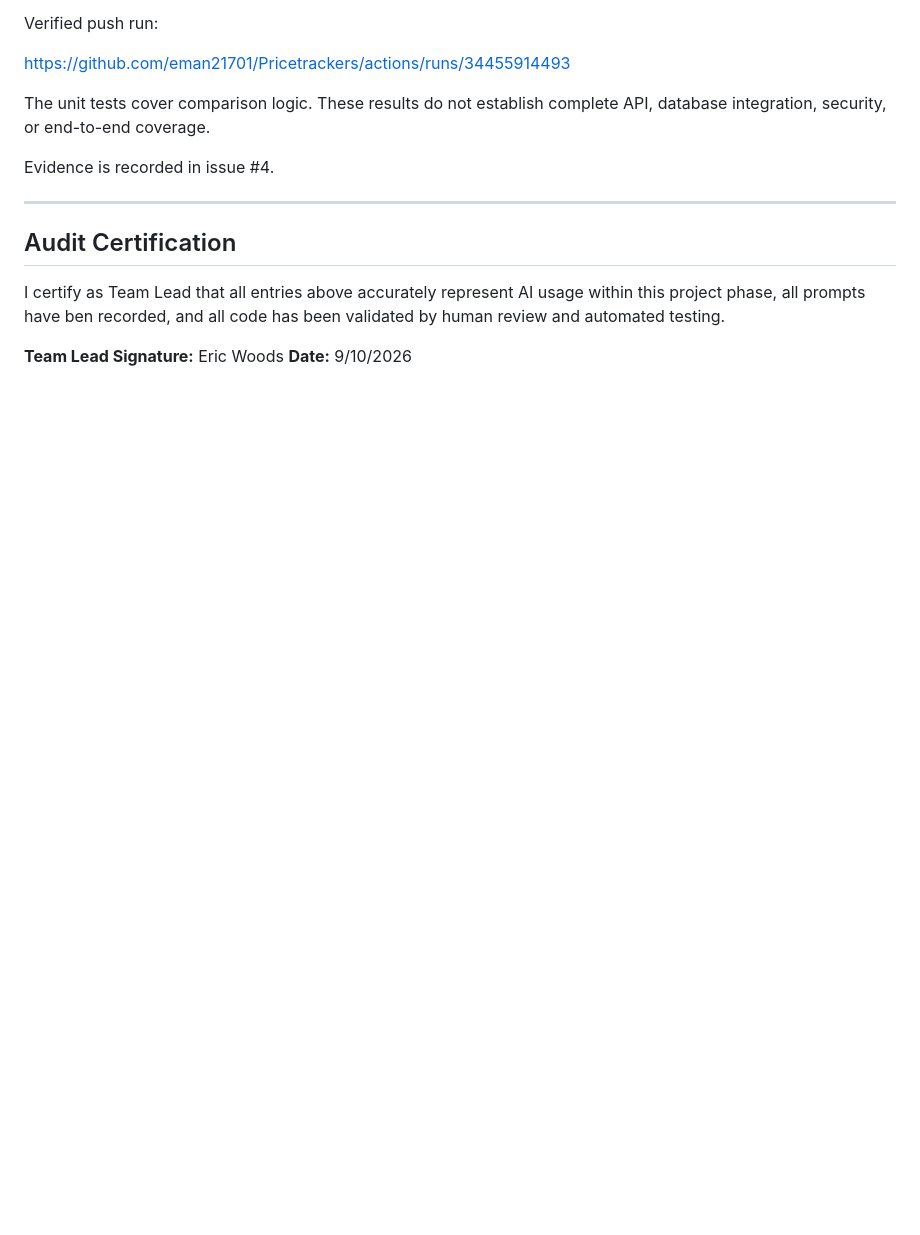
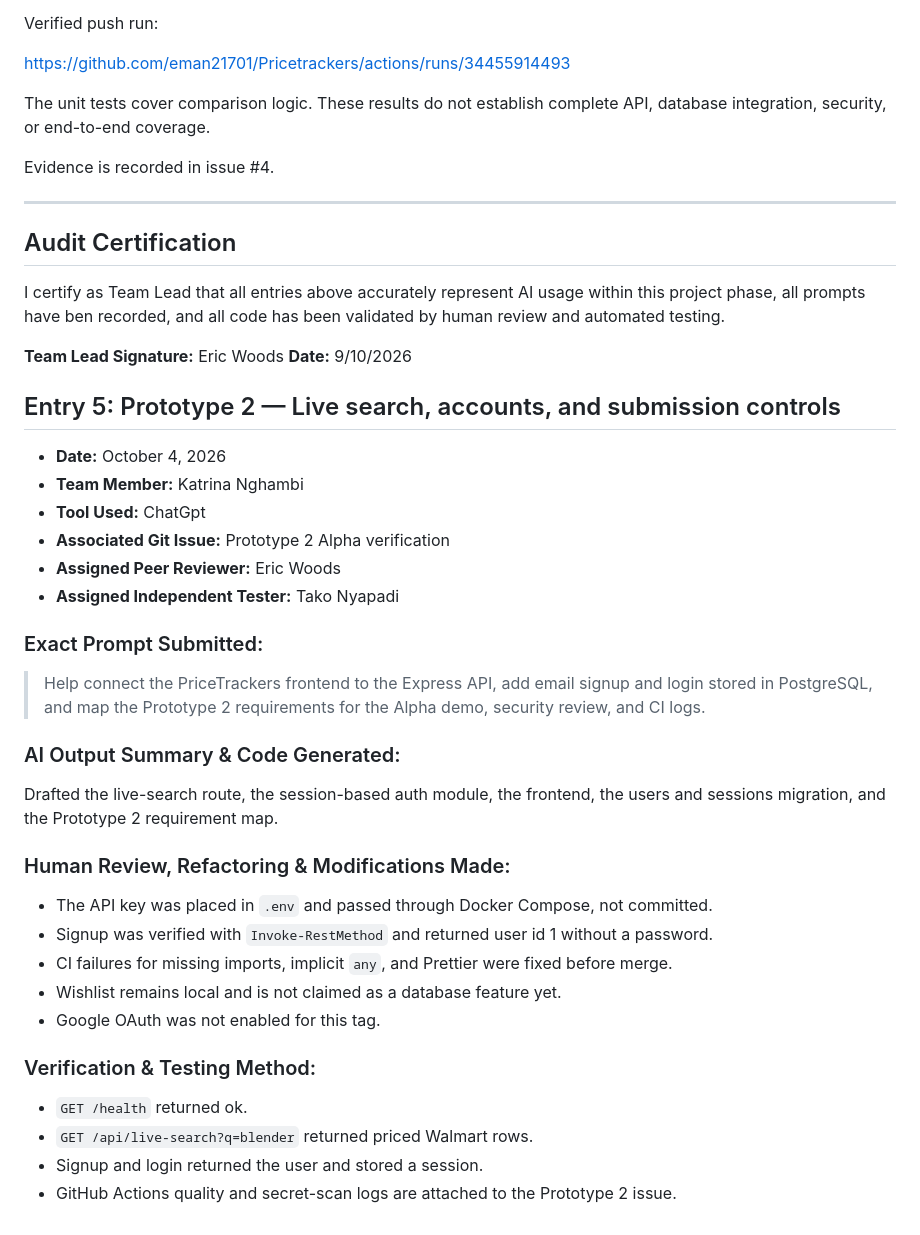
Before and after one commit to eman21701/Pricetrackers, a Markdown page: AI_USAGE_LOG.md, the part around the change. GitHub-like rendering; blank space fills up the shorter version.

Commit message:
Add AI usage log entry for Prototype 2
Documented AI usage for Prototype 2, including prompts, outputs, and human review details.

```diff
--- a/AI_USAGE_LOG.md
+++ b/AI_USAGE_LOG.md
@@ -213,3 +213,35 @@ I certify as Team Lead that all entries above accurately represent AI usage with
 
 **Team Lead Signature:** Eric Woods
 **Date:** 9/10/2026
+
+## Entry 5: Prototype 2 — Live search, accounts, and submission controls
+
+- **Date:** October 4, 2026
+- **Team Member:** Katrina Nghambi
+- **Tool Used:** ChatGpt
+- **Associated Git Issue:** Prototype 2 Alpha verification
+- **Assigned Peer Reviewer:** Eric Woods
+- **Assigned Independent Tester:** Tako Nyapadi
+
+### Exact Prompt Submitted:
+
+> Help connect the PriceTrackers frontend to the Express API, add email signup and login stored in PostgreSQL, and map the Prototype 2 requirements for the Alpha demo, security review, and CI logs.
+
+### AI Output Summary & Code Generated:
+
+Drafted the live-search route, the session-based auth module, the frontend, the users and sessions migration, and the Prototype 2 requirement map.
+
+### Human Review, Refactoring & Modifications Made:
+
+- The API key was placed in `.env` and passed through Docker Compose, not committed.
+- Signup was verified with `Invoke-RestMethod` and returned user id 1 without a password.
+- CI failures for missing imports, implicit `any`, and Prettier were fixed before merge.
+- Wishlist remains local and is not claimed as a database feature yet.
+- Google OAuth was not enabled for this tag.
+
+### Verification & Testing Method:
+
+- `GET /health` returned ok.
+- `GET /api/live-search?q=blender` returned priced Walmart rows.
+- Signup and login returned the user and stored a session.
+- GitHub Actions quality and secret-scan logs are attached to the Prototype 2 issue.
```
